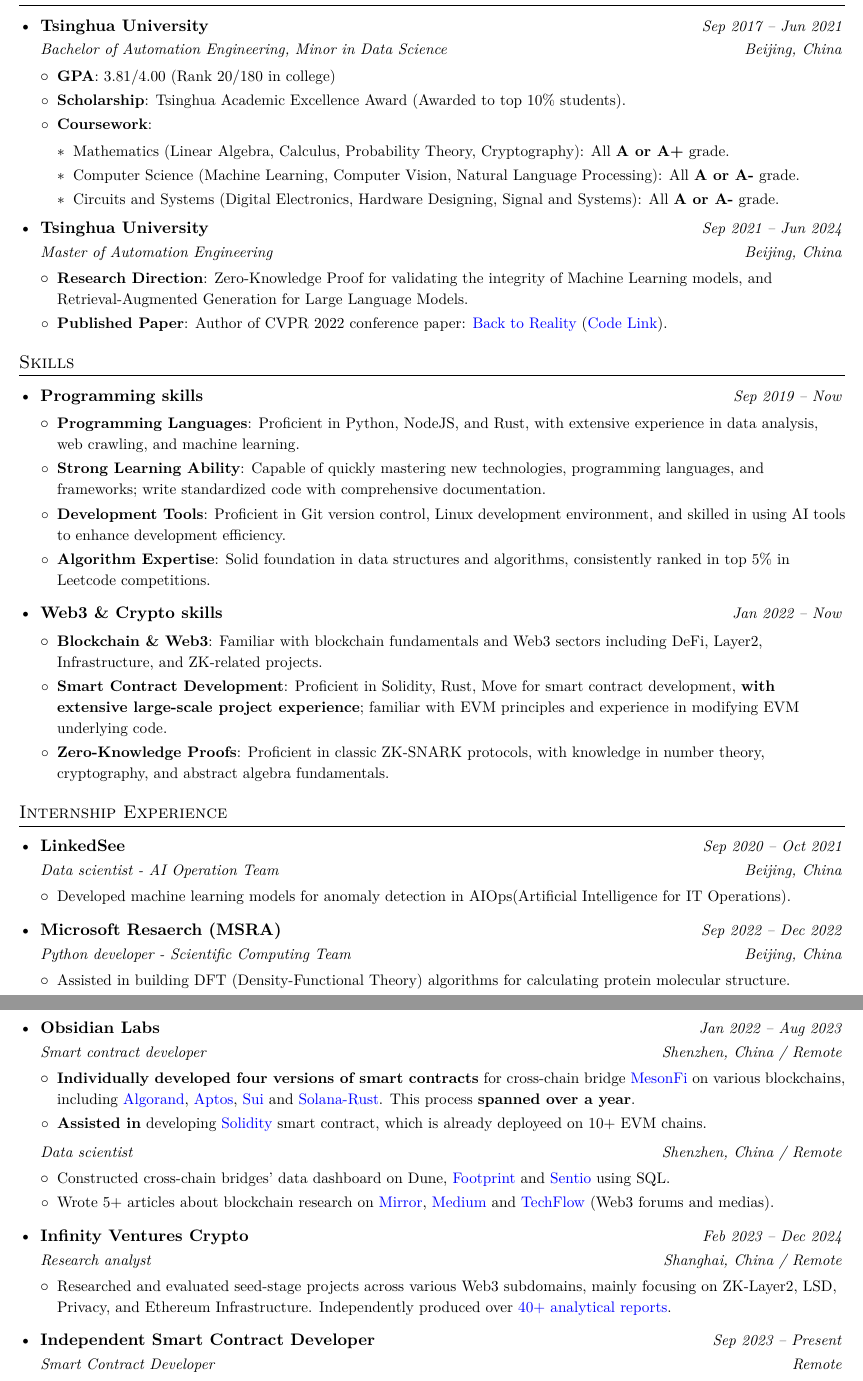
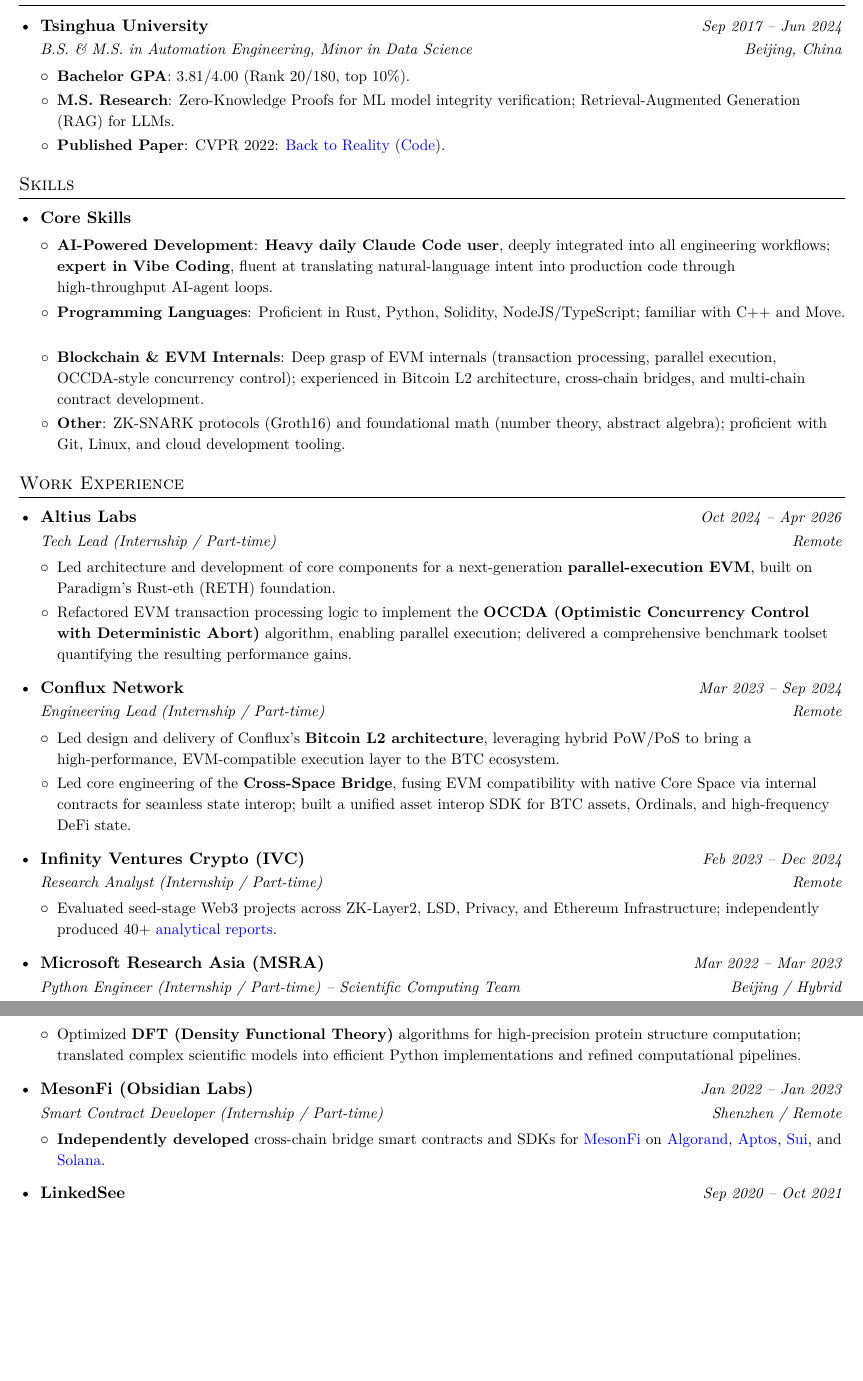
Before and after one commit to wyf-ACCEPT/my-resume, a LaTeX CV (my-resume-full.tex): two parts of pages 1 and 2 of 2, joined at a grey line, cut so that both start at the same text, the shorter picture padded with empty space. Compiled offline with XeLaTeX.

Commit message:
refresh resume: add Altius/Conflux roles, unify intern/part-time label, slim sections
Replaced the experience section with the post-LinkedIn lineup (Altius Labs,
Conflux Network, IVC, MSRA, MesonFi, LinkedSee) and consolidated all role
tags to a single intern/part-time label. Trimmed education to a single
combined BS+MS entry, rewrote skills to lead with AI tooling (Claude Code,
Vibe Coding), removed the awards subsection and the Desk4US / 团委
extracurriculars, and dropped the Independent Smart Contract Developer entry.

Co-Authored-By: Claude Opus 4.7 (1M context) <noreply@anthropic.com>

```diff
--- a/my-resume-full.tex
+++ b/my-resume-full.tex
@@ -141,53 +141,24 @@
 \section{教育经历}
   \resumeSubHeadingListStart
     \resumeSubheading
-      {清华大学}{2017.9 -- 2021.6}
-      {本科-信息学院-自动化专业}{中国，北京}
+      {清华大学}{2017.9 -- 2024.6}
+      {自动化系 -- 本科 \& 硕士（辅修软件学院数据科学技术专业）}{中国，北京}
       \resumeItemListStart
-        \resumeItemWithoutColon
-          {\textbf{GPA}: 3.81/4.00 (专业排名20/180，前10\%)}
-        \resumeItemWithoutColon
-          {具有\textbf{较强的数理基础}，在微积分A、线性代数、概率论、数值分析、复变函数等课程中均取得A或A+的成绩。}
-        \resumeItemWithoutColon
-          {具有\textbf{较强的编程能力}，在程序设计(C++, python)、数据结构、人工智能导论等课程中均取得A或A+的成绩。}
-        \resumeItemWithoutColon
-          {辅修软件学院的\textbf{数据科学技术专业}，主要课程包括数据库技术、机器学习、深度学习、信息检索技术等。}
-      \resumeItemListEnd
-    \resumeSubheading
-      {清华大学}{2021.9 -- 2024.6}
-      {硕士-信息学院-自动化-脑与认知科学研究所}{中国，北京}
-      \resumeItemListStart
-        \resumeItem{主要研究方向}
-          {零知识证明对机器学习模型完整性的验证、大语言模型的检索增强生成技术。}
-        \resumeItem{其他已发表论文}
-          {在 CVPR 2022 会议上发表目标检测领域论文 \href{https://www.researchgate.net/publication/359156581_Back_to_Reality_Weakly-supervised_3D_Object_Detection_with_Shape-guided_Label_Enhancement}{Back To Reality}，附\href{https://github.com/wyf-ACCEPT/BackToReality}{代码Github链接}。}
+        \resumeItem{本科 GPA}{3.81/4.00（专业排名 20/180，前 10\%）。}
+        \resumeItem{硕士研究方向}{零知识证明对机器学习模型完整性的验证；大语言模型的检索增强生成 (RAG)。}
+        \resumeItem{已发表论文}{CVPR 2022 论文 \href{https://www.researchgate.net/publication/359156581_Back_to_Reality_Weakly-supervised_3D_Object_Detection_with_Shape-guided_Label_Enhancement}{Back to Reality}（\href{https://github.com/wyf-ACCEPT/BackToReality}{代码 GitHub}）。}
       \resumeItemListEnd
   \resumeSubHeadingListEnd
 \else
 \section{Education}
   \resumeSubHeadingListStart
     \resumeSubheading
-      {Tsinghua University}{Sep 2017 -- Jun 2021}
-      {Bachelor of Automation Engineering, Minor in Data Science}{Beijing, China}
+      {Tsinghua University}{Sep 2017 -- Jun 2024}
+      {B.S. \& M.S. in Automation Engineering, Minor in Data Science}{Beijing, China}
       \resumeItemListStart
-        \resumeItem{GPA}{3.81/4.00 (Rank 20/180 in college)}
-        \resumeItem{Scholarship}{Tsinghua Academic Excellence Award (Awarded to top 10\% students).}
-        \resumeItem{Coursework}{
-          \resumeItemListStart
-            \item{Mathematics (Linear Algebra, Calculus, Probability Theory, Cryptography): All \textbf{A or A+} grade.}
-            \item{Computer Science (Machine Learning, Computer Vision, Natural Language Processing): All \textbf{A or A-} grade.}
-            \item{Circuits and Systems (Digital Electronics, Hardware Designing, Signal and Systems): All \textbf{A or A-} grade.}
-          \resumeItemListEnd
-        }
-      \resumeItemListEnd
-    \resumeSubheading
-      {Tsinghua University}{Sep 2021 -- Jun 2024}
-      {Master of Automation Engineering}{Beijing, China}
-      \resumeItemListStart
-        \resumeItem{Research Direction}
-          {Zero-Knowledge Proof for validating the integrity of Machine Learning models, and Retrieval-Augmented Generation for Large Language Models.}
-        \resumeItem{Published Paper}
-          {Author of CVPR 2022 conference paper: \href{https://www.researchgate.net/publication/359156581_Back_to_Reality_Weakly-supervised_3D_Object_Detection_with_Shape-guided_Label_Enhancement}{Back to Reality} (\href{https://github.com/wyf-ACCEPT/BackToReality}{Code Link}).}
+        \resumeItem{Bachelor GPA}{3.81/4.00 (Rank 20/180, top 10\%).}
+        \resumeItem{M.S. Research}{Zero-Knowledge Proofs for ML model integrity verification; Retrieval-Augmented Generation (RAG) for LLMs.}
+        \resumeItem{Published Paper}{CVPR 2022: \href{https://www.researchgate.net/publication/359156581_Back_to_Reality_Weakly-supervised_3D_Object_Detection_with_Shape-guided_Label_Enhancement}{Back to Reality} (\href{https://github.com/wyf-ACCEPT/BackToReality}{Code}).}
       \resumeItemListEnd
   \resumeSubHeadingListEnd
 \fi
@@ -197,30 +168,15 @@
 %--------AWARDS & SKILLS------------
 
 \ifchinese
-\section{获奖经历与专业技能}
+\section{专业技能}
  \resumeSubHeadingListStart
    \resumeSubheadingTwo
-    {获奖经历与证书}{2017.9 -- 2021.6}
+    {核心技能}{}
       \resumeItemListStart
-        \resumeItemWithoutColon{先后获得清华大学颁发的综合奖学金“\textbf{清华之友——潍柴动力奖学金}”及“\textbf{清华之友——恒大奖学金}”。}
-        \resumeItemWithoutColon{先后获得清华大学数学系举办的第 13 届和第 14 届数学基础大赛\textbf{非数学组特等奖(第一名)}。}
-        \resumeItemWithoutColon{本科毕业学士学位论文《芯片生产中的半监督虚拟测量算法研究》获得\textbf{本科生优秀毕业论文奖项}。}
-        \resumeItem{英语技能}{CET6 通过。}
-      \resumeItemListEnd
-   \resumeSubheadingTwo
-    {专业技能 - 互联网相关}{2019.9 -- 至今}
-      \resumeItemListStart
-        \resumeItem{编程语言精通}{精通 Python、NodeJS、Rust，在数据分析、爬虫、机器学习等领域有丰富实践经验。}
-        \resumeItem{学习能力出色}{具备快速掌握新技术、新编程语言及新框架的能力；代码风格规范，注重文档的完整性。}
-        \resumeItem{开发工具掌握}{精通使用 Git 进行版本控制，熟练使用 Linux 开发环境，擅长使用 AI 工具提升开发效率。}
-        \resumeItem{算法功底扎实}{具有稳固的数据结构与算法功底，曾在 Leetcode 竞赛中多次获得前 5\% 排名。}
-      \resumeItemListEnd
-   \resumeSubheadingTwo
-    {专业技能 - 区块链相关}{2022.1 -- 至今}
-      \resumeItemListStart
-        \resumeItem{熟悉区块链及 Web3}{熟悉区块链的底层工作原理，熟悉 Web3 市场中 Defi、Layer2、Infra、ZK 赛道的相关项目。}
-        \resumeItem{掌握智能合约开发语言}{熟练使用 Solidity, Rust, Move 等语言实现公链的合约开发，\textbf{均有相关大型项目开发经验}；熟悉 EVM 的工作原理，有过改造 EVM 底层代码的工程经验。}
-        \resumeItem{熟悉零知识证明}{熟悉经典 ZK-snark 协议原理，了解数论、密码学、抽象代数等底层数学工具的相关知识。}
+        \resumeItem{AI 辅助开发}{\textbf{Claude Code 深度用户}（每日重度使用，深度集成进所有工程流程）；\textbf{精通 Vibe Coding}，习惯以 AI agent 高频迭代开发，能将自然语言意图快速转化为生产级代码。}
+        \resumeItem{编程语言}{精通 Rust、Python、Solidity、NodeJS/TypeScript；熟悉 C++、Move。}
+        \resumeItem{区块链 \& EVM 底层}{深入理解 EVM 内核（交易处理、并行执行、OCCDA 等并发控制算法）；熟悉 Bitcoin L2 架构、跨链桥设计与多公链合约开发。}
+        \resumeItem{其他}{熟悉经典 ZK-SNARK 协议（Groth16）及底层数学（数论、抽象代数）；Git、Linux 与云开发工具链熟练。}
       \resumeItemListEnd
  \resumeSubHeadingListEnd
 
@@ -229,19 +185,12 @@
 \section{Skills}
  \resumeSubHeadingListStart
    \resumeSubheadingTwo
-    {Programming skills}{Sep 2019 -- Now}
+    {Core Skills}{}
       \resumeItemListStart
-        \resumeItem{Programming Languages}{Proficient in Python, NodeJS, and Rust, with extensive experience in data analysis, web crawling, and machine learning.}
-        \resumeItem{Strong Learning Ability}{Capable of quickly mastering new technologies, programming languages, and frameworks; write standardized code with comprehensive documentation.}
-        \resumeItem{Development Tools}{Proficient in Git version control, Linux development environment, and skilled in using AI tools to enhance development efficiency.}
-        \resumeItem{Algorithm Expertise}{Solid foundation in data structures and algorithms, consistently ranked in top 5\% in Leetcode competitions.}
-      \resumeItemListEnd
-   \resumeSubheadingTwo
-    {Web3 \& Crypto skills}{Jan 2022 -- Now}
-      \resumeItemListStart
-        \resumeItem{Blockchain \& Web3}{Familiar with blockchain fundamentals and Web3 sectors including DeFi, Layer2, Infrastructure, and ZK-related projects.}
-        \resumeItem{Smart Contract Development}{Proficient in Solidity, Rust, Move for smart contract development, \textbf{with extensive large-scale project experience}; familiar with EVM principles and experience in modifying EVM underlying code.}
-        \resumeItem{Zero-Knowledge Proofs}{Proficient in classic ZK-SNARK protocols, with knowledge in number theory, cryptography, and abstract algebra fundamentals.}
+        \resumeItem{AI-Powered Development}{\textbf{Heavy daily Claude Code user}, deeply integrated into all engineering workflows; \textbf{expert in Vibe Coding}, fluent at translating natural-language intent into production code through high-throughput AI-agent loops.}
+        \resumeItem{Programming Languages}{Proficient in Rust, Python, Solidity, NodeJS/TypeScript; familiar with C++ and Move.}
+        \resumeItem{Blockchain \& EVM Internals}{Deep grasp of EVM internals (transaction processing, parallel execution, OCCDA-style concurrency control); experienced in Bitcoin L2 architecture, cross-chain bridges, and multi-chain contract development.}
+        \resumeItem{Other}{ZK-SNARK protocols (Groth16) and foundational math (number theory, abstract algebra); proficient with Git, Linux, and cloud development tooling.}
       \resumeItemListEnd
  \resumeSubHeadingListEnd
 \fi
@@ -250,97 +199,101 @@
 
 %-----------EXPERIENCE-----------------
 \ifchinese
-\section{工作与实习经历}
+\section{工作经历}
   \resumeSubHeadingListStart
 
     \resumeSubheading
-      {北京云集智造科技有限公司}{2020.9 -- 2021.10}
-      {算法实习生 - AI Operation Team}{北京}
+      {Altius Labs}{2024.10 -- 2026.4}
+      {Tech Lead（实习/兼职）}{远程}
       \resumeItemListStart
-        \resumeItemWithoutColon{主要负责数据采集、服务器数据分析、日志分析等工作；使用各类深度学习模型辅助人工智能运维。}
+        \resumeItemWithoutColon{主导基于 Paradigm 开源 RETH (Rust-eth) 框架的新一代\textbf{并行执行 EVM} 核心组件的架构与开发。}
+        \resumeItemWithoutColon{重构 EVM 交易处理逻辑，实现 \textbf{OCCDA (Optimistic Concurrency Control with Deterministic Abort)} 算法以支持并行执行；交付完整的 benchmark 工具集量化架构优化带来的性能提升。}
       \resumeItemListEnd
 
     \resumeSubheading
-      {MSRA 微软亚洲研究院}{2022.9 -- 2022.12}
-      {Python 数据工程师 - Scientific Computing Team}{北京}
+      {Conflux Network}{2023.3 -- 2024.9}
+      {Engineering Lead（实习/兼职）}{远程}
       \resumeItemListStart
-        \resumeItemWithoutColon{构建及改进用于计算蛋白质分子结构的 DFT (密度泛函理论) 算法；熟悉大型公司的工作流程及模式。}
+        \resumeItemWithoutColon{主导 Conflux \textbf{Bitcoin L2} 架构的设计与交付，结合 PoW/PoS 混合共识为 BTC 生态提供高性能、EVM 兼容的执行层。}
+        \resumeItemWithoutColon{主导 \textbf{Cross-Space Bridge} 的核心工程实现，通过 internal contracts 融合 EVM 兼容与 Core Space 原生能力，实现跨空间状态互通；构建统一资产互操作 SDK（BTC 资产、Ordinals、高频 DeFi 状态）。}
       \resumeItemListEnd
 
     \resumeSubheading
-      {新地曜石网络科技有限公司}{2022.1 -- 2023.8}
-         {智能合约开发工程师}{深圳/远程}
+      {Infinity Ventures Crypto (IVC)}{2023.2 -- 2024.12}
+      {区块链研究员（实习/兼职）}{远程}
       \resumeItemListStart
-        \resumeItemWithoutColon{\textbf{独立开发}跨链桥产品 \href{https://meson.fi/zh}{MesonFi} 在各个公链上的智能合约，包括 \href{https://github.com/wyf-ACCEPT/meson-contract-algorand}{Algorand合约}、\href{https://github.com/MesonFi/meson-contracts-aptos}{Aptos合约}、\href{https://github.com/wyf-ACCEPT/meson-contracts-sui}{Sui合约}和 \href{https://github.com/wyf-ACCEPT/meson-contracts-solana}{Solana-Rust合约}，并构建对应的 SDK。这些合约的开发\textbf{总耗时超过 1 年以上}。}
-        \resumeItemWithoutColon{\textbf{辅助开发} MesonFi 在 EVM 公链上的 \href{https://github.com/wyf-ACCEPT/meson-contracts-solana}{Solidity} 智能合约，使得产品已支持 10+ 个 EVM 公链。}
-      \resumeItemListEnd
-
-      \resumeSubSubheading{数据分析师}{深圳/远程}
-        \resumeItemListStart
-          \resumeItemWithoutColon{在 Dune、\href{https://www.footprint.network/@planD/Try-2\#type=dashboard}{Footprint}、\href{https://app.sentio.xyz/meson/cross-chain-bridges/dashboards/Isf1Eyp4}{Sentio} 等数据分析工具上，使用 SQL 构建跨链桥的数据分析图表；以及进行其他链上数据分析。}
-          \resumeItemWithoutColon{在 \href{https://mirror.xyz/0xb54e978a34Af50228a3564662dB6005E9fB04f5a}{Mirror}, \href{https://medium.com/@mesonfi}{Medium} 和 \href{https://www.techflowpost.com/article/detail_10075.html}{TechFlow} 等 Web3 媒体或论坛平台上撰写超过 5 篇投研或分析类的文章。}
+        \resumeItemWithoutColon{投研 Web3 各赛道种子轮项目（ZK-Layer2、LSD、Privacy、以太坊基础设施等），独立产出 \href{https://www.notion.so/Research-75c9020d43a749f6b0be60e61af820dc?pvs=4}{40+ 篇投研分析报告}。}
       \resumeItemListEnd
 
     \resumeSubheading
-      {Infinity Ventures Crypto}{2023.2 -- 2024.12}
-      {区块链研究员}{上海/远程}
+      {微软亚洲研究院 (MSRA)}{2022.3 -- 2023.3}
+      {Python Engineer（实习/兼职） -- Scientific Computing Team}{北京 / 混合办公}
       \resumeItemListStart
-        \resumeItemWithoutColon{投研各个 Web3 领域的种子轮项目，主要赛道包括 ZK-Layer2 (基于零知识证明的以太坊二层网络)、LSD (以太坊质押衍生品)、Privacy (隐私公链或项目)、Infra (以太坊底层基础设施)等。独立产出 40+ 篇\href{https://www.notion.so/Research-75c9020d43a749f6b0be60e61af820dc?pvs=4}{投研分析报告}。}
+        \resumeItemWithoutColon{优化用于高精度蛋白质结构计算的 \textbf{DFT (密度泛函理论)} 算法；将复杂科学模型转化为高效 Python 实现并优化计算管线。}
       \resumeItemListEnd
 
     \resumeSubheading
-      {独立智能合约开发工程师}{2023.9 -- 至今}
-      {智能合约开发工程师}{远程}
+      {MesonFi (新地曜石)}{2022.1 -- 2023.1}
+      {智能合约开发工程师（实习/兼职）}{深圳 / 远程}
       \resumeItemListStart
-        \resumeItemWithoutColon{独立开发多个 Web3 智能合约项目，包括 \href{https://pumpbtc.xyz/}{PumpBTC}（估值 1 亿美元的 Defi 协议）的 \href{https://github.com/wyf-ACCEPT/pump-liquid}{EVM 合约}、\href{https://we.rich/}{We.Rich}（估值 2000 万美元的资产发行管理协议）的 \href{https://github.com/wyf-ACCEPT/werich-v2}{EVM 合约}、ATTPS（跨链通信协议）的 \href{https://github.com/wyf-ACCEPT/ATTPS-solana}{Solana-Rust 合约}等。}
+        \resumeItemWithoutColon{\textbf{独立完成}跨链桥 \href{https://meson.fi/zh}{MesonFi} 在 \href{https://github.com/wyf-ACCEPT/meson-contract-algorand}{Algorand}、\href{https://github.com/MesonFi/meson-contracts-aptos}{Aptos}、\href{https://github.com/wyf-ACCEPT/meson-contracts-sui}{Sui}、\href{https://github.com/wyf-ACCEPT/meson-contracts-solana}{Solana} 四条公链上的智能合约及对应 SDK。}
+      \resumeItemListEnd
+
+    \resumeSubheading
+      {北京云集智造 (LinkedSee)}{2020.9 -- 2021.10}
+      {数据科学（实习/兼职） -- AIOps Team}{北京}
+      \resumeItemListStart
+        \resumeItemWithoutColon{使用深度学习模型辅助 AIOps（智能运维）异常检测；负责数据采集、服务器日志分析等工作。}
       \resumeItemListEnd
 
   \resumeSubHeadingListEnd
 
 \else
-\section{Internship Experience}
+\section{Work Experience}
   \resumeSubHeadingListStart
 
     \resumeSubheading
-      {LinkedSee}{Sep 2020 -- Oct 2021}
-      {Data scientist - AI Operation Team}{Beijing, China}
+      {Altius Labs}{Oct 2024 -- Apr 2026}
+      {Tech Lead (Internship / Part-time)}{Remote}
       \resumeItemListStart
-        \resumeItemWithoutColon{Developed machine learning models for anomaly detection in AIOps(Artificial Intelligence for IT Operations).}
+        \resumeItemWithoutColon{Led architecture and development of core components for a next-generation \textbf{parallel-execution EVM}, built on Paradigm's Rust-eth (RETH) foundation.}
+        \resumeItemWithoutColon{Refactored EVM transaction processing logic to implement the \textbf{OCCDA (Optimistic Concurrency Control with Deterministic Abort)} algorithm, enabling parallel execution; delivered a comprehensive benchmark toolset quantifying the resulting performance gains.}
       \resumeItemListEnd
 
     \resumeSubheading
-      {Microsoft Resaerch (MSRA)}{Sep 2022 -- Dec 2022}
-      {Python developer - Scientific Computing Team}{Beijing, China}
+      {Conflux Network}{Mar 2023 -- Sep 2024}
+      {Engineering Lead (Internship / Part-time)}{Remote}
       \resumeItemListStart
-        \resumeItemWithoutColon{Assisted in building DFT (Density-Functional Theory) algorithms for calculating protein molecular structure.}
+        \resumeItemWithoutColon{Led design and delivery of Conflux's \textbf{Bitcoin L2 architecture}, leveraging hybrid PoW/PoS to bring a high-performance, EVM-compatible execution layer to the BTC ecosystem.}
+        \resumeItemWithoutColon{Led core engineering of the \textbf{Cross-Space Bridge}, fusing EVM compatibility with native Core Space via internal contracts for seamless state interop; built a unified asset interop SDK for BTC assets, Ordinals, and high-frequency DeFi state.}
       \resumeItemListEnd
 
     \resumeSubheading
-      {Obsidian Labs}{Jan 2022 -- Aug 2023}
-         {Smart contract developer}{Shenzhen, China / Remote}
+      {Infinity Ventures Crypto (IVC)}{Feb 2023 -- Dec 2024}
+      {Research Analyst (Internship / Part-time)}{Remote}
       \resumeItemListStart
-        \resumeItemWithoutColon{\textbf{Individually developed four versions of smart contracts} for cross-chain bridge \href{https://meson.fi/zh}{MesonFi} on various blockchains, including \href{https://github.com/wyf-ACCEPT/meson-contract-algorand}{Algorand}, \href{https://github.com/MesonFi/meson-contracts-aptos}{Aptos}, \href{https://github.com/wyf-ACCEPT/meson-contracts-sui}{Sui} and \href{https://github.com/wyf-ACCEPT/meson-contracts-solana}{Solana-Rust}. This process \textbf{spanned over a year}.}
-        \resumeItemWithoutColon{\textbf{Assisted in} developing \href{https://github.com/wyf-ACCEPT/meson-contracts-solana}{Solidity} smart contract, which is already deployeed on 10+ EVM chains.}
-      \resumeItemListEnd
-
-      \resumeSubSubheading{Data scientist}{Shenzhen, China / Remote}
-        \resumeItemListStart
-          \resumeItemWithoutColon{Constructed cross-chain bridges' data dashboard on Dune, \href{https://www.footprint.network/@planD/Try-2\#type=dashboard}{Footprint} and \href{https://app.sentio.xyz/meson/cross-chain-bridges/dashboards/Isf1Eyp4}{Sentio} using SQL.}
-          \resumeItemWithoutColon{Wrote 5+ articles about blockchain research on \href{https://mirror.xyz/0xb54e978a34Af50228a3564662dB6005E9fB04f5a}{Mirror}, \href{https://medium.com/@mesonfi}{Medium} and \href{https://www.techflowpost.com/article/detail_10075.html}{TechFlow} (Web3 forums and medias).}
+        \resumeItemWithoutColon{Evaluated seed-stage Web3 projects across ZK-Layer2, LSD, Privacy, and Ethereum Infrastructure; independently produced 40+ \href{https://www.notion.so/Research-75c9020d43a749f6b0be60e61af820dc?pvs=4}{analytical reports}.}
       \resumeItemListEnd
 
     \resumeSubheading
-      {Infinity Ventures Crypto}{Feb 2023 -- Dec 2024}
-      {Research analyst}{Shanghai, China / Remote}
+      {Microsoft Research Asia (MSRA)}{Mar 2022 -- Mar 2023}
+      {Python Engineer (Internship / Part-time) -- Scientific Computing Team}{Beijing / Hybrid}
       \resumeItemListStart
-        \resumeItemWithoutColon{Researched and evaluated seed-stage projects across various Web3 subdomains, mainly focusing on ZK-Layer2, LSD, Privacy, and Ethereum Infrastructure. Independently produced over \href{https://www.notion.so/Research-75c9020d43a749f6b0be60e61af820dc?pvs=4}{40+ analytical reports}.}
+        \resumeItemWithoutColon{Optimized \textbf{DFT (Density Functional Theory)} algorithms for high-precision protein structure computation; translated complex scientific models into efficient Python implementations and refined computational pipelines.}
       \resumeItemListEnd
 
     \resumeSubheading
-      {Independent Smart Contract Developer}{Sep 2023 -- Present}
-      {Smart Contract Developer}{Remote}
+      {MesonFi (Obsidian Labs)}{Jan 2022 -- Jan 2023}
+      {Smart Contract Developer (Internship / Part-time)}{Shenzhen / Remote}
       \resumeItemListStart
-        \resumeItemWithoutColon{Independently developed multiple Web3 smart contract projects, including \href{https://github.com/wyf-ACCEPT/pump-liquid}{EVM contracts} for \href{https://pumpbtc.xyz/}{PumpBTC} (DeFi protocol valued at \$100M), \href{https://github.com/wyf-ACCEPT/werich-v2}{EVM contracts} for \href{https://we.rich/}{We.Rich} (asset issuance protocol valued at \$20M), and \href{https://github.com/wyf-ACCEPT/ATTPS-solana}{Solana-Rust contracts} for ATTPS (cross-chain communication protocol).}
+        \resumeItemWithoutColon{\textbf{Independently developed} cross-chain bridge smart contracts and SDKs for \href{https://meson.fi/zh}{MesonFi} on \href{https://github.com/wyf-ACCEPT/meson-contract-algorand}{Algorand}, \href{https://github.com/MesonFi/meson-contracts-aptos}{Aptos}, \href{https://github.com/wyf-ACCEPT/meson-contracts-sui}{Sui}, and \href{https://github.com/wyf-ACCEPT/meson-contracts-solana}{Solana}.}
+      \resumeItemListEnd
+
+    \resumeSubheading
+      {LinkedSee}{Sep 2020 -- Oct 2021}
+      {Data Science (Internship / Part-time) -- AIOps Team}{Beijing}
+      \resumeItemListStart
+        \resumeItemWithoutColon{Built deep-learning models for anomaly detection in AIOps; handled data collection and server log analysis.}
       \resumeItemListEnd
 
   \resumeSubHeadingListEnd
```
Also changed, not shown: my-resume-full.tex (36 more changed lines). Lines whose indentation alone changed are shown as unchanged.
